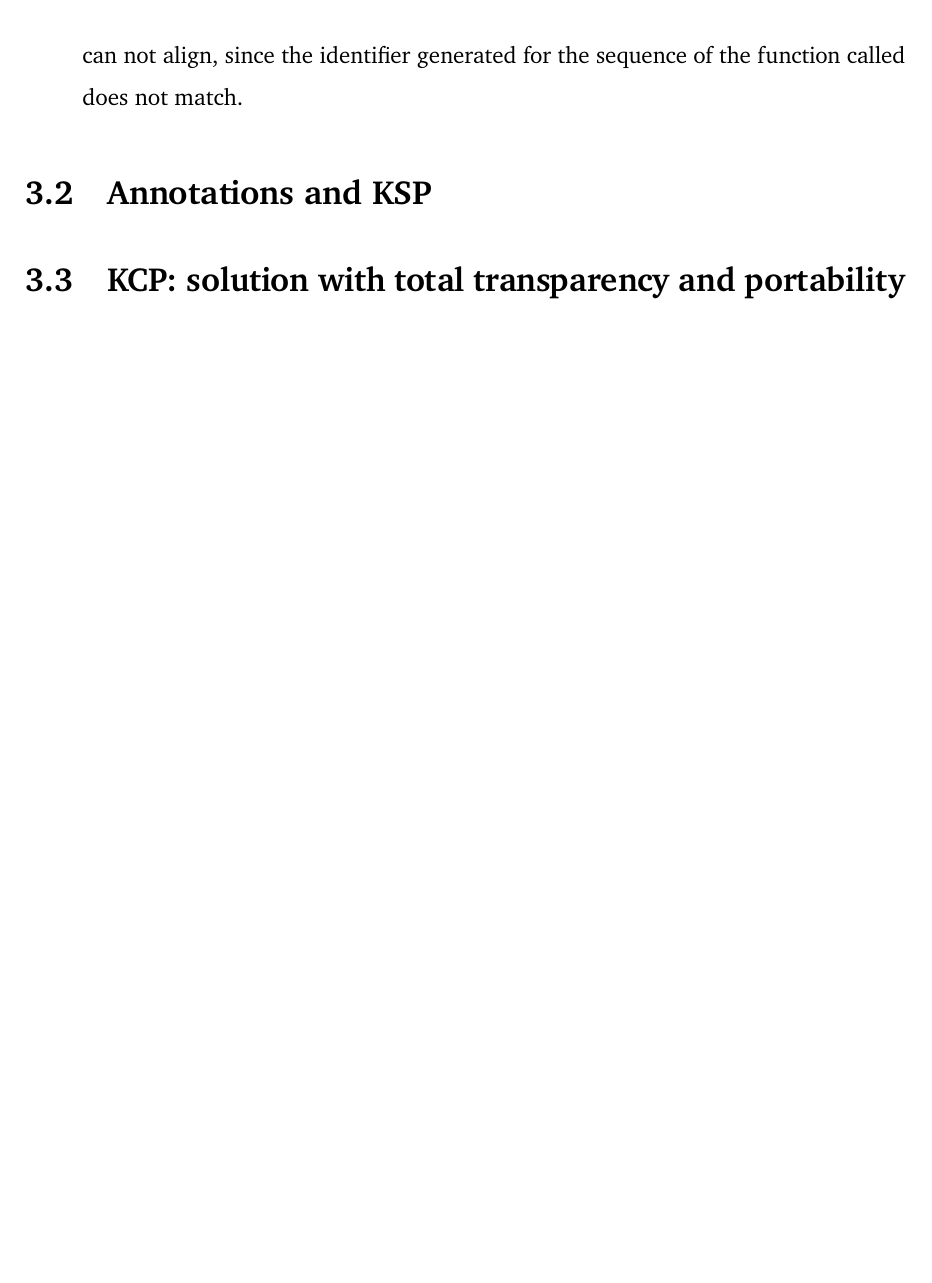
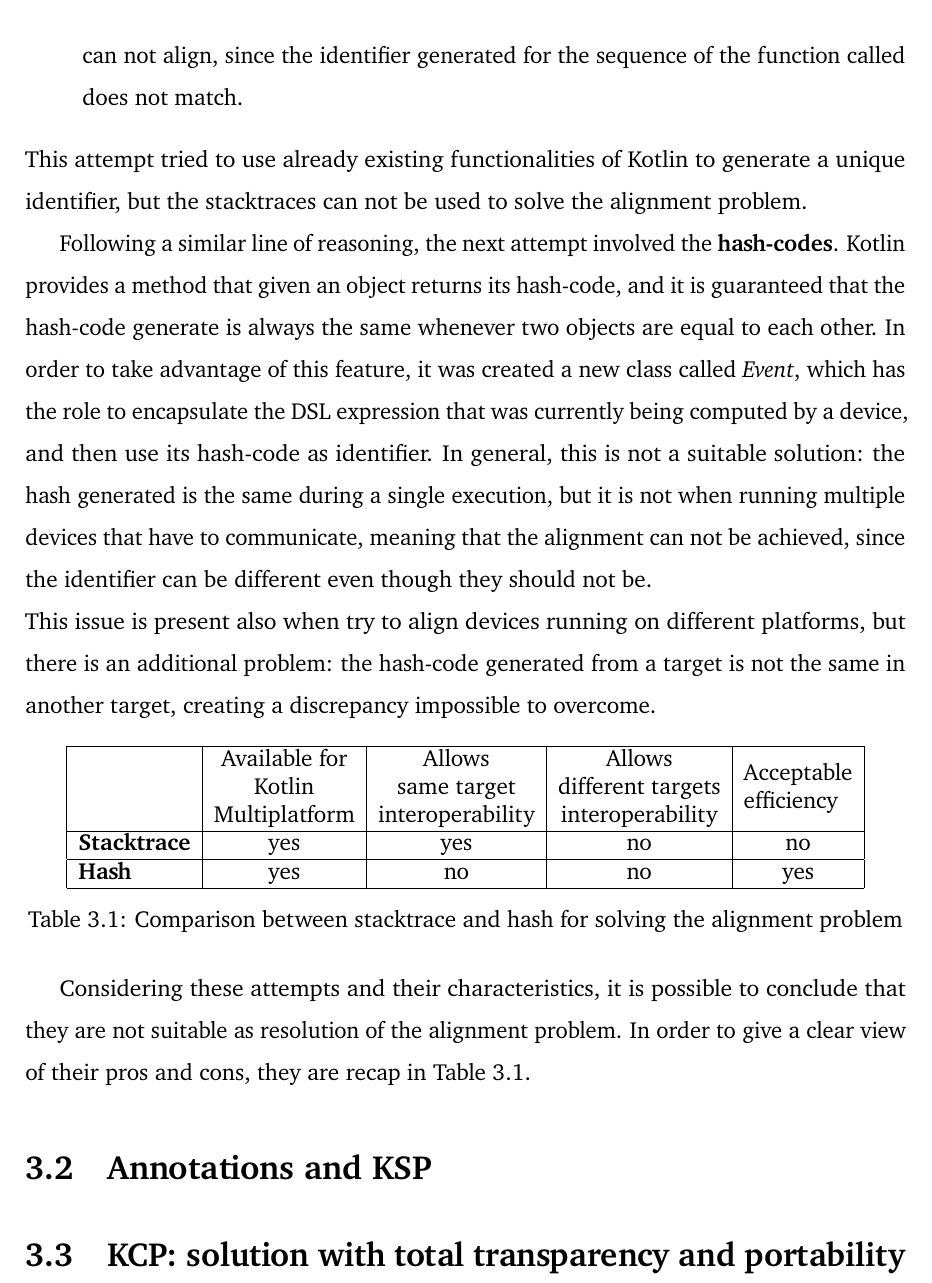
Before and after one commit to ElisaTronetti/collektive-master-thesis, a LaTeX thesis (main.tex, which reads document/chapters/3-alignment/alignment.tex): part of page 50 of 54, cut so that both start at the same text, the shorter picture padded with empty space. Compiled offline with pdfLaTeX.

Commit message:
feat(alignment): added discussion about hashcode and recap table

```diff
--- a/document/chapters/3-alignment/alignment.tex
+++ b/document/chapters/3-alignment/alignment.tex
@@ -26,6 +26,36 @@ On the other hand, this option presents two main problems that can not be avoide
     \item The first problem regards the efficiency problem of this solution. Since an aggregate program runs continuously on each computing device, an enormous amount of exception would be thrown, causing delays that in a distributed system can cause issues;
     \item The second problem refers to the interoperability of device computing on different target platforms. The stacktraces generated by the Native target are completely different from the one generated by JavaScript and Java, and they represent information in a non-identical way. This means that devices running on different platforms can not align, since the identifier generated for the sequence of the function called does not match.
 \end{enumerate}
+This attempt tried to use already existing functionalities of Kotlin to generate a unique identifier, but the stacktraces can not be used to solve the alignment problem.
+
+Following a similar line of reasoning, the next attempt involved the \textbf{hash-codes}. Kotlin provides a method that given an object returns its hash-code, and it is guaranteed that the hash-code generate is always the same whenever two objects are equal to each other. In order to take advantage of this feature, it was created a new class called \textit{Event}, which has the role to encapsulate the DSL expression that was currently being computed by a device, and then use its hash-code as identifier. In general, this is not a suitable solution: the hash generated is the same during a single execution, but it is not when running multiple devices that have to communicate, meaning that the alignment can not be achieved, since the identifier can be different even though they should not be.\newline
+This issue is present also when try to align devices running on different platforms, but there is an additional problem: the hash-code generated from a target is not the same in another target, creating a discrepancy impossible to overcome.
+
+\begin{table}[ht!]
+    \centering
+    \begin{tabular}{|l|c|c|c|c|}
+    \hline
+    \textbf{} &
+      \begin{tabular}[c]{@{}c@{}}Available for\\ Kotlin \\ Multiplatform\end{tabular} &
+      \begin{tabular}[c]{@{}c@{}}Allows\\ same target\\ interoperability\end{tabular} &
+      \begin{tabular}[c]{@{}c@{}}Allows\\ different targets\\ interoperability\end{tabular} &
+      \multicolumn{1}{l|}{\begin{tabular}[c]{@{}l@{}}Acceptable\\ efficiency\end{tabular}} \\ \hline
+    \textbf{Stacktrace} &
+      yes &
+      yes &
+      no &
+      no \\ \hline
+    \textbf{Hash} &
+      yes &
+      no &
+      no &
+      yes \\ \hline
+    \end{tabular}
+    \caption{Comparison between stacktrace and hash for solving the alignment problem}
+    \label{tab:stacktrace_hash_table}
+\end{table}
+
+Considering these attempts and their characteristics, it is possible to conclude that they are not suitable as resolution of the alignment problem. In order to give a clear view of their pros and cons, they are recap in Table \ref{tab:stacktrace_hash_table}.
 
 \section{Annotations and KSP}\label{section_annotation_ksp}
 \section{KCP: solution with total transparency and portability}\label{section:compiler_plugin_solution}
```
